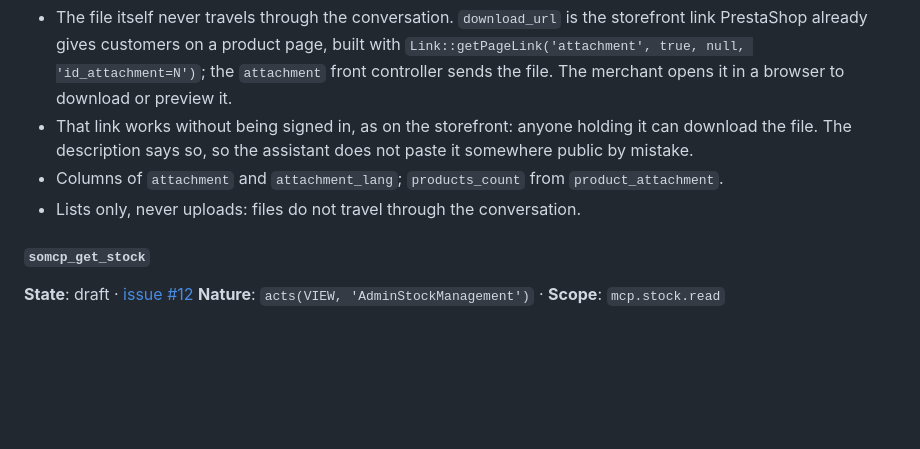
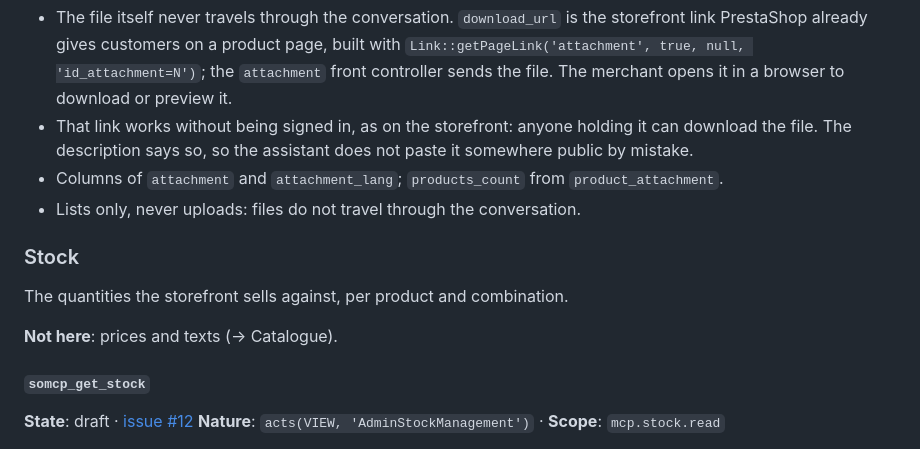
Before and after one commit to Rayan-Ekuzok/Prestashop-MCP-Server, a Markdown page: docs/TOOLS.md, the part around the change. Rendered like a GitHub page; blank space fills up the shorter version.

Commit message:
Restore the Stock section heading
The previous commit replaced the attachments entry up to the next entry
heading, which swallowed the Stock heading and its preamble sitting between
them.

```diff
--- a/docs/TOOLS.md
+++ b/docs/TOOLS.md
@@ -1485,6 +1485,12 @@ The faceted search fields follow the rule given under `somcp_create_feature`.
 - Columns of `attachment` and `attachment_lang`; `products_count` from `product_attachment`.
 - Lists only, never uploads: files do not travel through the conversation.
 
+### Stock
+
+The quantities the storefront sells against, per product and combination.
+
+**Not here**: prices and texts (→ Catalogue).
+
 #### `somcp_get_stock`
 **State**: draft · [issue #12](https://github.com/novalo-dev/Prestashop-MCP-Server/issues/12)
 **Nature**: `acts(VIEW, 'AdminStockManagement')` · **Scope**: `mcp.stock.read`
```
